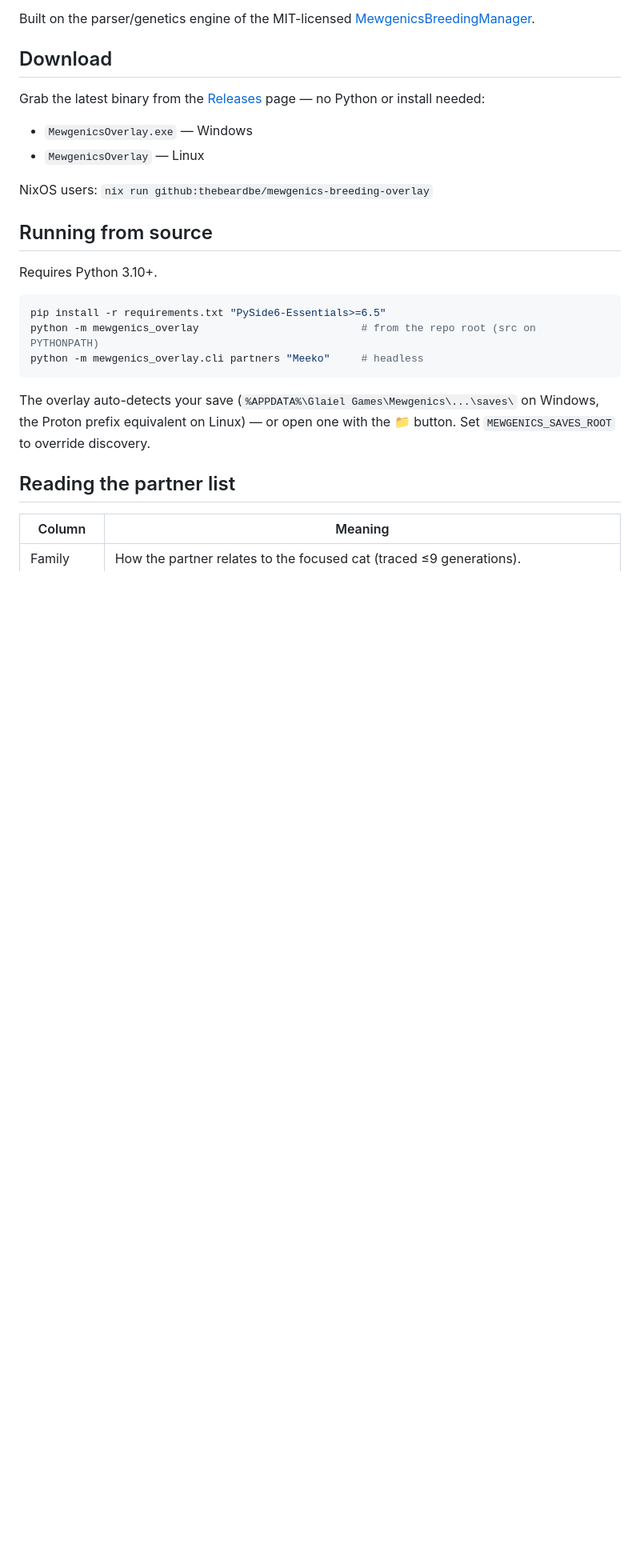
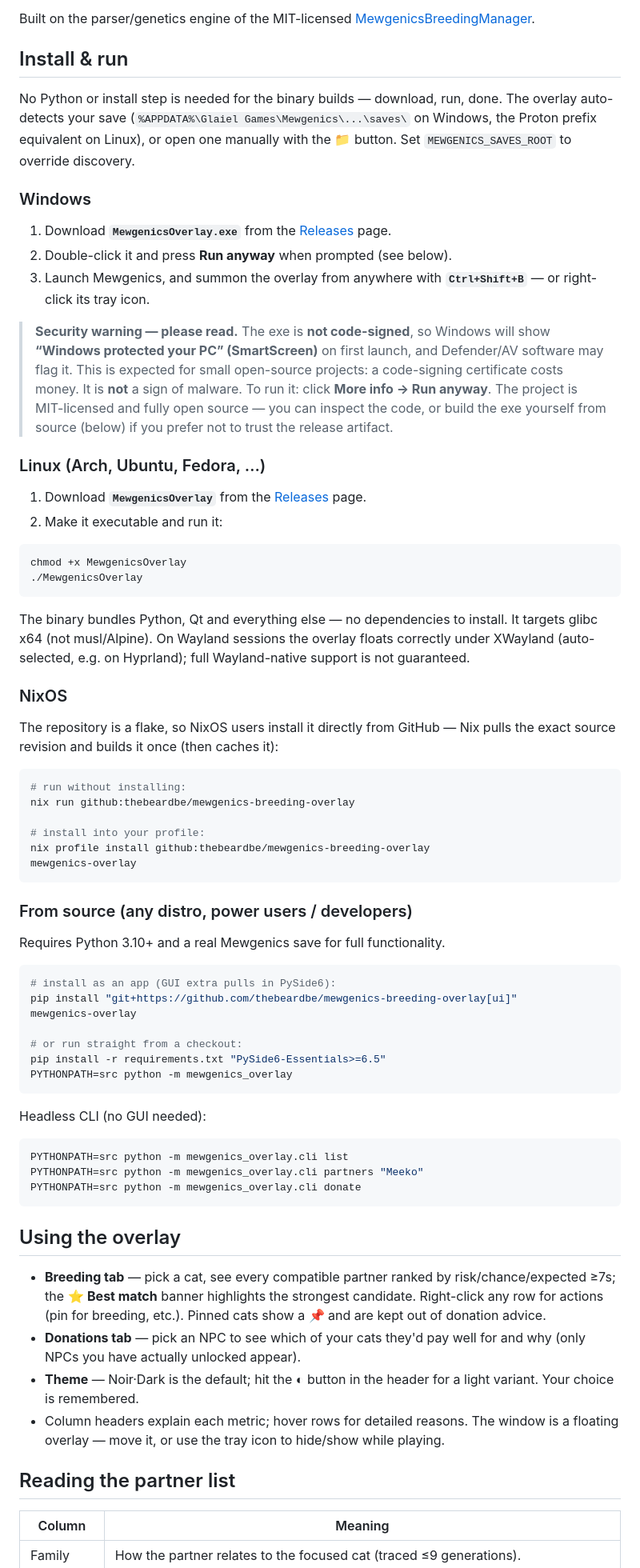
Before and after one commit to thebeardbe/mewgenics-breeding-overlay, a Markdown page: README.md, the part around the change. Shown at 80% size. Rendered like a GitHub page; blank space fills up the shorter version.

Commit message:
README: platform install & use guides (Windows security-warning note, Linux binary, NixOS flake, source)

````diff
--- a/README.md
+++ b/README.md
@@ -13,26 +13,71 @@ Every column is sortable, headers explain each metric, and the roster refreshes
 
 Built on the parser/genetics engine of the MIT-licensed [MewgenicsBreedingManager](https://github.com/frankieg33/MewgenicsBreedingManager).
 
-## Download
+## Install & run
 
-Grab the latest binary from the [Releases](https://github.com/thebeardbe/mewgenics-breeding-overlay/releases) page — no Python or install needed:
+No Python or install step is needed for the binary builds — download, run, done. The overlay auto-detects your save (`%APPDATA%\Glaiel Games\Mewgenics\...\saves\` on Windows, the Proton prefix equivalent on Linux), or open one manually with the 📁 button. Set `MEWGENICS_SAVES_ROOT` to override discovery.
 
-- `MewgenicsOverlay.exe` — Windows
-- `MewgenicsOverlay` — Linux
+### Windows
 
-NixOS users: `nix run github:thebeardbe/mewgenics-breeding-overlay`
+1. Download **`MewgenicsOverlay.exe`** from the [Releases](https://github.com/thebeardbe/mewgenics-breeding-overlay/releases) page.
+2. Double-click it and press **Run anyway** when prompted (see below).
+3. Launch Mewgenics, and summon the overlay from anywhere with **`Ctrl+Shift+B`** — or right-click its tray icon.
 
-## Running from source
+> **Security warning — please read.** The exe is **not code-signed**, so Windows will show **“Windows protected your PC” (SmartScreen)** on first launch, and Defender/AV software may flag it. This is expected for small open-source projects: a code-signing certificate costs money. It is **not** a sign of malware. To run it: click **More info → Run anyway**. The project is MIT-licensed and fully open source — you can inspect the code, or build the exe yourself from source (below) if you prefer not to trust the release artifact.
 
-Requires Python 3.10+.
+### Linux (Arch, Ubuntu, Fedora, …)
+
+1. Download **`MewgenicsOverlay`** from the [Releases](https://github.com/thebeardbe/mewgenics-breeding-overlay/releases) page.
+2. Make it executable and run it:
 
 ```bash
-pip install -r requirements.txt "PySide6-Essentials>=6.5"
-python -m mewgenics_overlay                          # from the repo root (src on PYTHONPATH)
-python -m mewgenics_overlay.cli partners "Meeko"     # headless
+chmod +x MewgenicsOverlay
+./MewgenicsOverlay
 ```
 
-The overlay auto-detects your save (`%APPDATA%\Glaiel Games\Mewgenics\...\saves\` on Windows, the Proton prefix equivalent on Linux) — or open one with the 📁 button. Set `MEWGENICS_SAVES_ROOT` to override discovery.
+The binary bundles Python, Qt and everything else — no dependencies to install. It targets glibc x64 (not musl/Alpine). On Wayland sessions the overlay floats correctly under XWayland (auto-selected, e.g. on Hyprland); full Wayland-native support is not guaranteed.
+
+### NixOS
+
+The repository is a flake, so NixOS users install it directly from GitHub — Nix pulls the exact source revision and builds it once (then caches it):
+
+```bash
+# run without installing:
+nix run github:thebeardbe/mewgenics-breeding-overlay
+
+# install into your profile:
+nix profile install github:thebeardbe/mewgenics-breeding-overlay
+mewgenics-overlay
+```
+
+### From source (any distro, power users / developers)
+
+Requires Python 3.10+ and a real Mewgenics save for full functionality.
+
+```bash
+# install as an app (GUI extra pulls in PySide6):
+pip install "git+https://github.com/thebeardbe/mewgenics-breeding-overlay[ui]"
+mewgenics-overlay
+
+# or run straight from a checkout:
+pip install -r requirements.txt "PySide6-Essentials>=6.5"
+PYTHONPATH=src python -m mewgenics_overlay
+```
+
+Headless CLI (no GUI needed):
+
+```bash
+PYTHONPATH=src python -m mewgenics_overlay.cli list
+PYTHONPATH=src python -m mewgenics_overlay.cli partners "Meeko"
+PYTHONPATH=src python -m mewgenics_overlay.cli donate
+```
+
+## Using the overlay
+
+- **Breeding tab** — pick a cat, see every compatible partner ranked by risk/chance/expected ≥7s; the ⭐ **Best match** banner highlights the strongest candidate. Right-click any row for actions (pin for breeding, etc.). Pinned cats show a 📌 and are kept out of donation advice.
+- **Donations tab** — pick an NPC to see which of your cats they'd pay well for and why (only NPCs you have actually unlocked appear).
+- **Theme** — Noir·Dark is the default; hit the ◐ button in the header for a light variant. Your choice is remembered.
+- Column headers explain each metric; hover rows for detailed reasons. The window is a floating overlay — move it, or use the tray icon to hide/show while playing.
 
 ## Reading the partner list
 
````
